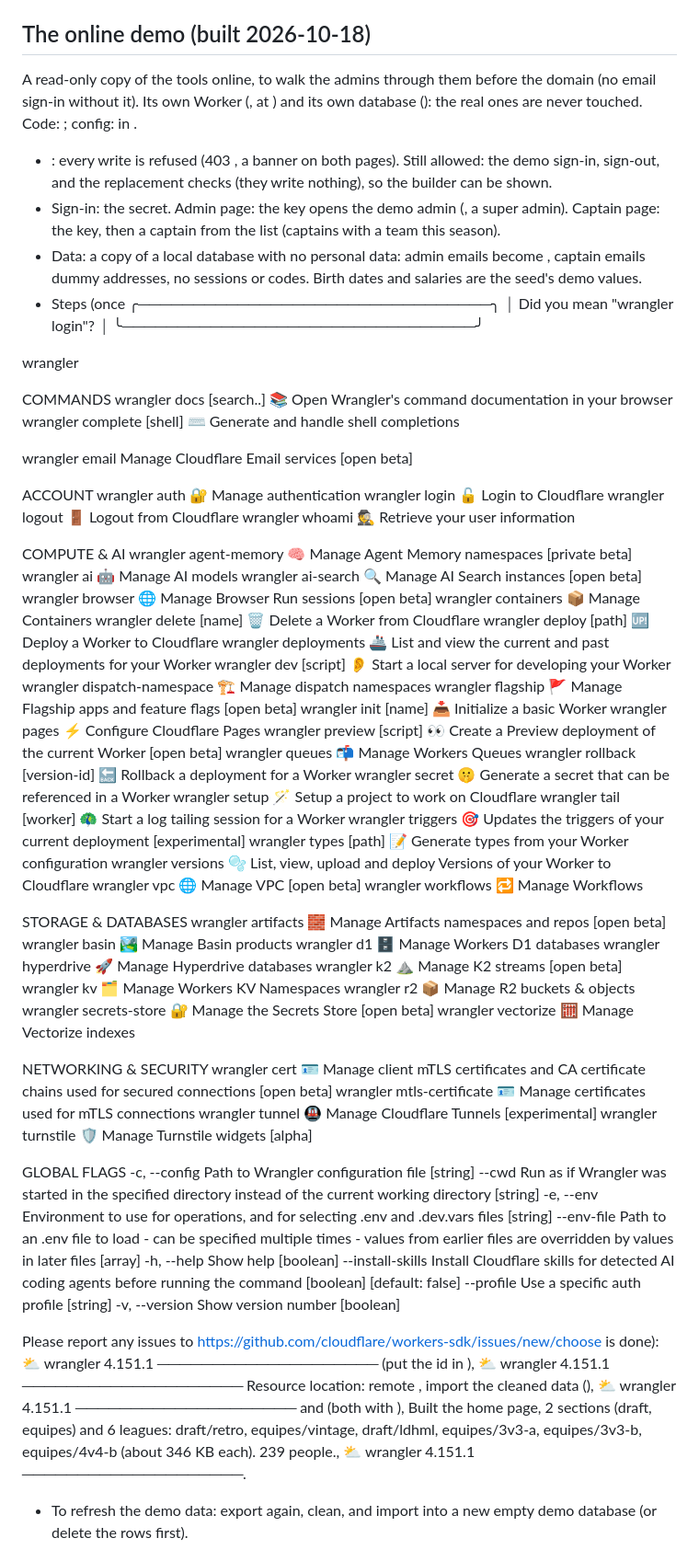
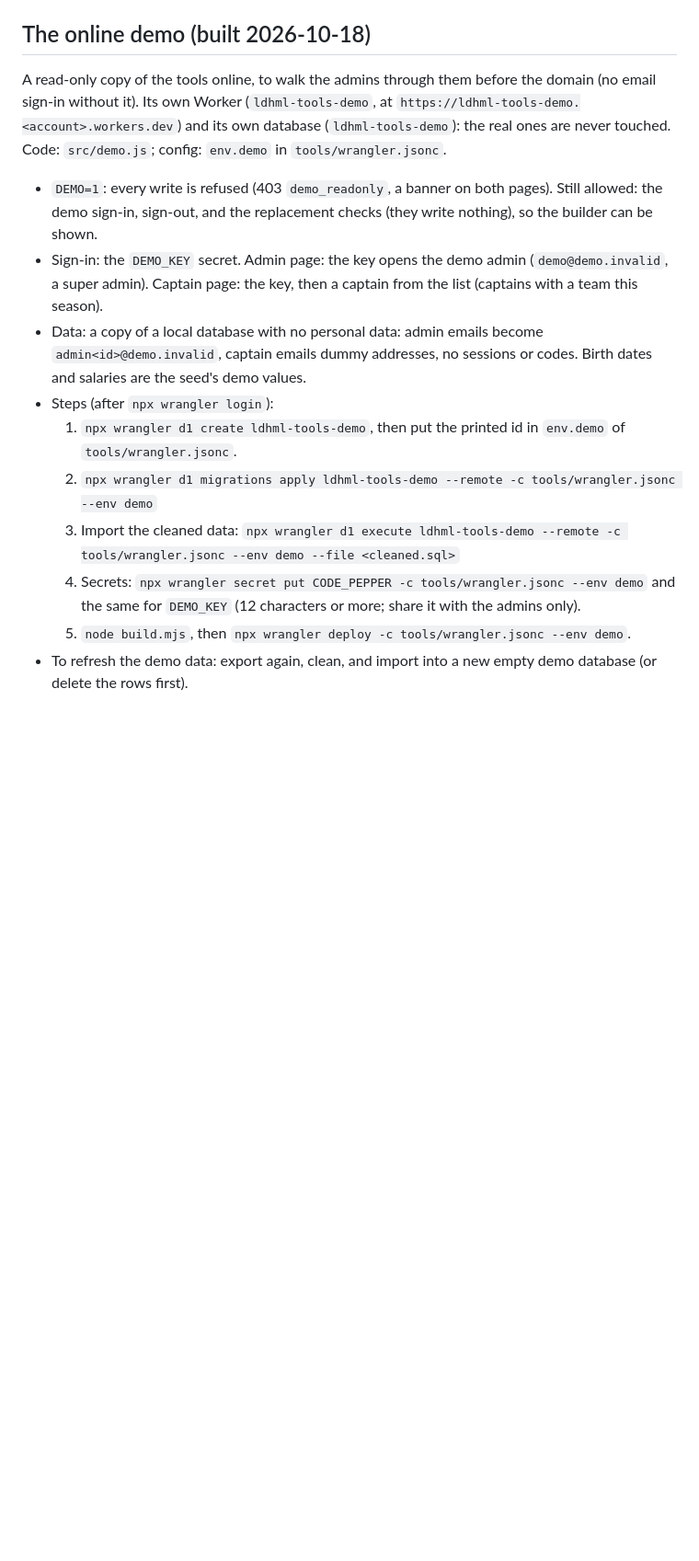
Before and after one commit to FlyinWhee/ldhml-site, a Markdown page: docs/tools.md, the part around the change. Shown at 92% size. Rendered like a GitHub page; blank space fills up the shorter version.

Commit message:
Docs: fix the online demo section (garbled by a shell quoting mistake)
Co-Authored-By: Claude Opus 5.5 <noreply@anthropic.com>

```diff
--- a/docs/tools.md
+++ b/docs/tools.md
@@ -137,88 +137,16 @@ The lineup of a team for a game = its roster, minus the absent players, plus the
 - API: `GET /api/admin/league-players?season&league` (signups, counts, pool), `POST /api/admin/league-players`, `POST /api/admin/league-players/:id/delete`. Audit: `signup.add`, `signup.delete`.
 
 ## The online demo (built 2026-10-18)
-A read-only copy of the tools online, to walk the admins through them before the domain (no email sign-in without it). Its own Worker (, at ) and its own database (): the real ones are never touched. Code: ; config:  in .
-- : every write is refused (403 , a banner on both pages). Still allowed: the demo sign-in, sign-out, and the replacement checks (they write nothing), so the builder can be shown.
-- Sign-in: the  secret. Admin page: the key opens the demo admin (, a super admin). Captain page: the key, then a captain from the list (captains with a team this season).
-- Data: a copy of a local database with no personal data: admin emails become , captain emails dummy addresses, no sessions or codes. Birth dates and salaries are the seed's demo values.
-- Steps (once
-╭────────────────────────────────╮
-│ Did you mean "wrangler login"? │
-╰────────────────────────────────╯
-
-wrangler
-
-COMMANDS
-  wrangler docs [search..]        📚 Open Wrangler's command documentation in your browser
-  wrangler complete [shell]       ⌨️ Generate and handle shell completions
-
-  wrangler email                  Manage Cloudflare Email services [open beta]
-
-ACCOUNT
-  wrangler auth                   🔐 Manage authentication
-  wrangler login                  🔓 Login to Cloudflare
-  wrangler logout                 🚪 Logout from Cloudflare
-  wrangler whoami                 🕵️ Retrieve your user information
-
-COMPUTE & AI
-  wrangler agent-memory           🧠 Manage Agent Memory namespaces [private beta]
-  wrangler ai                     🤖 Manage AI models
-  wrangler ai-search              🔍 Manage AI Search instances [open beta]
-  wrangler browser                🌐 Manage Browser Run sessions [open beta]
-  wrangler containers             📦 Manage Containers
-  wrangler delete [name]          🗑️ Delete a Worker from Cloudflare
-  wrangler deploy [path]          🆙 Deploy a Worker to Cloudflare
-  wrangler deployments            🚢 List and view the current and past deployments for your Worker
-  wrangler dev [script]           👂 Start a local server for developing your Worker
-  wrangler dispatch-namespace     🏗️ Manage dispatch namespaces
-  wrangler flagship               🚩 Manage Flagship apps and feature flags [open beta]
-  wrangler init [name]            📥 Initialize a basic Worker
-  wrangler pages                  ⚡️ Configure Cloudflare Pages
-  wrangler preview [script]       👀 Create a Preview deployment of the current Worker [open beta]
-  wrangler queues                 📬 Manage Workers Queues
-  wrangler rollback [version-id]  🔙 Rollback a deployment for a Worker
-  wrangler secret                 🤫 Generate a secret that can be referenced in a Worker
-  wrangler setup                  🪄 Setup a project to work on Cloudflare
-  wrangler tail [worker]          🦚 Start a log tailing session for a Worker
-  wrangler triggers               🎯 Updates the triggers of your current deployment [experimental]
-  wrangler types [path]           📝 Generate types from your Worker configuration
-  wrangler versions               🫧 List, view, upload and deploy Versions of your Worker to Cloudflare
-  wrangler vpc                    🌐 Manage VPC [open beta]
-  wrangler workflows              🔁 Manage Workflows
-
-STORAGE & DATABASES
-  wrangler artifacts              🧱 Manage Artifacts namespaces and repos [open beta]
-  wrangler basin                  🏞️ Manage Basin products
-  wrangler d1                     🗄️ Manage Workers D1 databases
-  wrangler hyperdrive             🚀 Manage Hyperdrive databases
-  wrangler k2                     ⛰️ Manage K2 streams [open beta]
-  wrangler kv                     🗂️ Manage Workers KV Namespaces
-  wrangler r2                     📦 Manage R2 buckets & objects
-  wrangler secrets-store          🔐 Manage the Secrets Store [open beta]
-  wrangler vectorize              🧮 Manage Vectorize indexes
-
-NETWORKING & SECURITY
-  wrangler cert                   🪪 Manage client mTLS certificates and CA certificate chains used for secured connections [open beta]
-  wrangler mtls-certificate       🪪 Manage certificates used for mTLS connections
-  wrangler tunnel                 🚇 Manage Cloudflare Tunnels [experimental]
-  wrangler turnstile              🛡️ Manage Turnstile widgets [alpha]
-
-GLOBAL FLAGS
-  -c, --config          Path to Wrangler configuration file  [string]
-      --cwd             Run as if Wrangler was started in the specified directory instead of the current working directory  [string]
-  -e, --env             Environment to use for operations, and for selecting .env and .dev.vars files  [string]
-      --env-file        Path to an .env file to load - can be specified multiple times - values from earlier files are overridden by values in later files  [array]
-  -h, --help            Show help  [boolean]
-      --install-skills  Install Cloudflare skills for detected AI coding agents before running the command  [boolean] [default: false]
-      --profile         Use a specific auth profile  [string]
-  -v, --version         Show version number  [boolean]
-
-Please report any issues to https://github.com/cloudflare/workers-sdk/issues/new/choose is done):  ⛅️ wrangler 4.151.1
-──────────────────── (put the id in ),  ⛅️ wrangler 4.151.1
-────────────────────
-Resource location: remote , import the cleaned data (),  ⛅️ wrangler 4.151.1
-──────────────────── and  (both with ), Built the home page, 2 sections (draft, equipes) and 6 leagues: draft/retro, equipes/vintage, draft/ldhml, equipes/3v3-a, equipes/3v3-b, equipes/4v4-b (about 346 KB each). 239 people.,  ⛅️ wrangler 4.151.1
-────────────────────.
+A read-only copy of the tools online, to walk the admins through them before the domain (no email sign-in without it). Its own Worker (`ldhml-tools-demo`, at `https://ldhml-tools-demo.<account>.workers.dev`) and its own database (`ldhml-tools-demo`): the real ones are never touched. Code: `src/demo.js`; config: `env.demo` in `tools/wrangler.jsonc`.
+- `DEMO=1`: every write is refused (403 `demo_readonly`, a banner on both pages). Still allowed: the demo sign-in, sign-out, and the replacement checks (they write nothing), so the builder can be shown.
+- Sign-in: the `DEMO_KEY` secret. Admin page: the key opens the demo admin (`demo@demo.invalid`, a super admin). Captain page: the key, then a captain from the list (captains with a team this season).
+- Data: a copy of a local database with no personal data: admin emails become `admin<id>@demo.invalid`, captain emails dummy addresses, no sessions or codes. Birth dates and salaries are the seed's demo values.
+- Steps (after `npx wrangler login`):
+  1. `npx wrangler d1 create ldhml-tools-demo`, then put the printed id in `env.demo` of `tools/wrangler.jsonc`.
+  2. `npx wrangler d1 migrations apply ldhml-tools-demo --remote -c tools/wrangler.jsonc --env demo`
+  3. Import the cleaned data: `npx wrangler d1 execute ldhml-tools-demo --remote -c tools/wrangler.jsonc --env demo --file <cleaned.sql>`
+  4. Secrets: `npx wrangler secret put CODE_PEPPER -c tools/wrangler.jsonc --env demo` and the same for `DEMO_KEY` (12 characters or more; share it with the admins only).
+  5. `node build.mjs`, then `npx wrangler deploy -c tools/wrangler.jsonc --env demo`.
 - To refresh the demo data: export again, clean, and import into a new empty demo database (or delete the rows first).
 
 ## Our schedule (built 2026-10-17)
```
